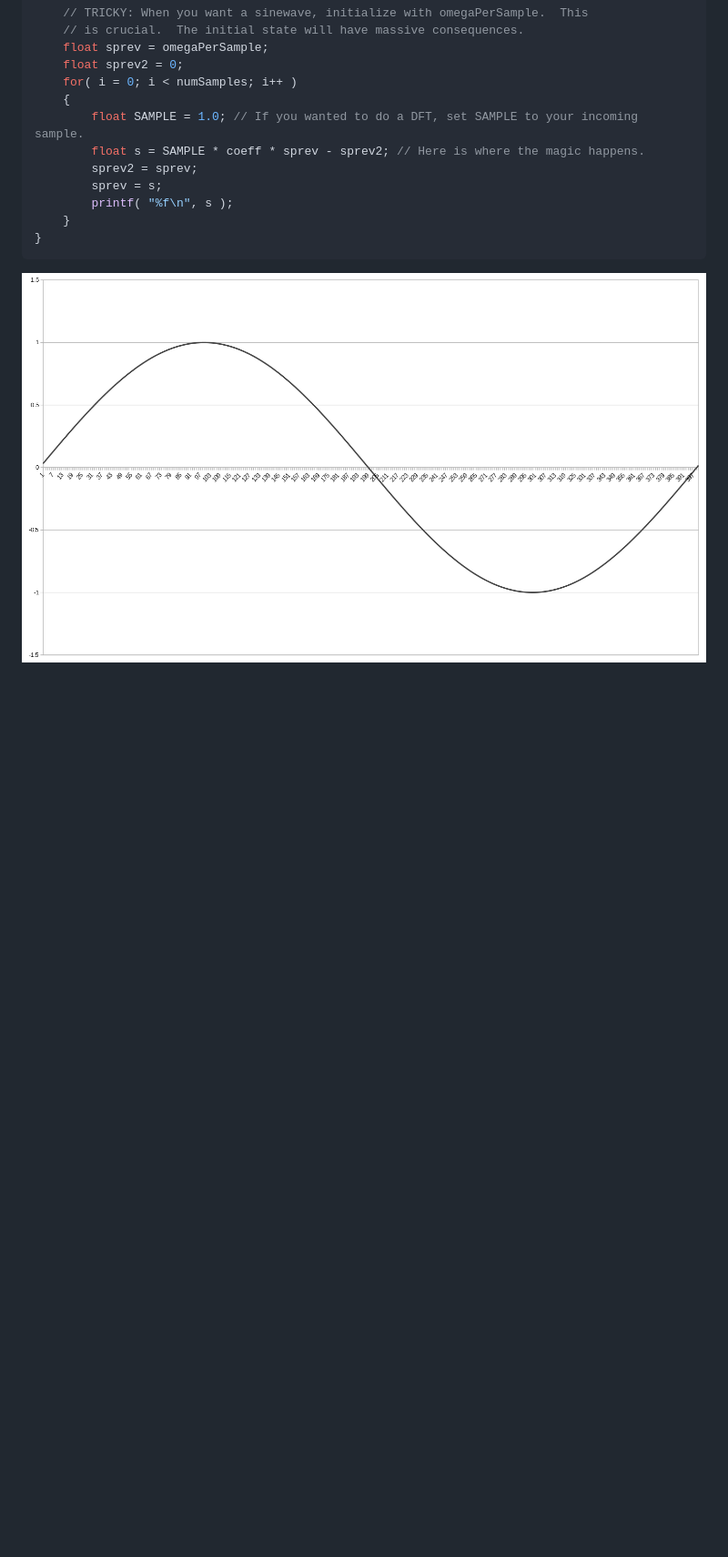
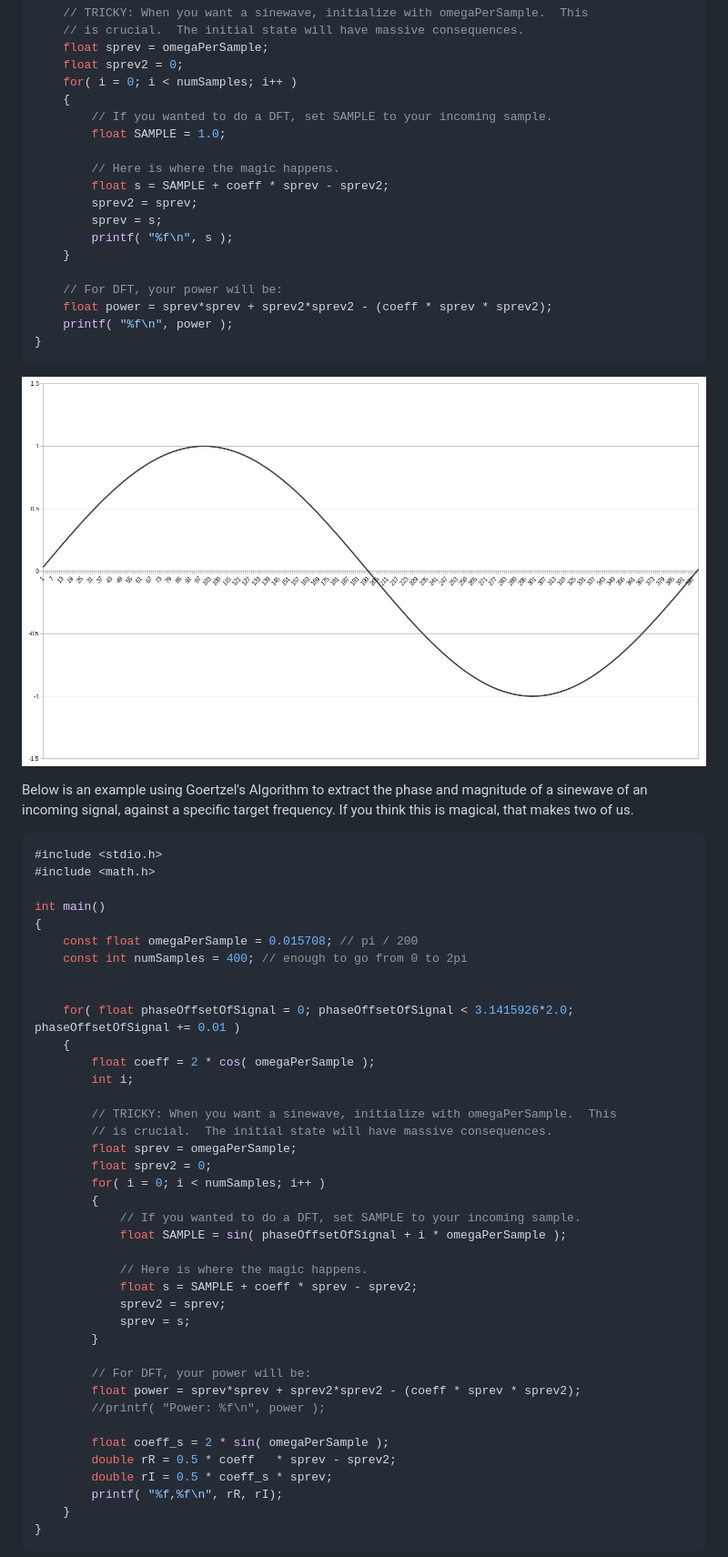
Before and after one commit to cnlohr/cnlohr_tricks, a Markdown page: README.md, the part around one of its changes. Shown at 91% size. Drawn GitHub-style; blank space fills up the shorter version.

Commit message:
Add another goertzels example

````diff
--- a/README.md
+++ b/README.md
@@ -114,12 +121,19 @@ int main()
 	float sprev2 = 0;
 	for( i = 0; i < numSamples; i++ )
 	{
-		float SAMPLE = 1.0; // If you wanted to do a DFT, set SAMPLE to your incoming sample.
-		float s = SAMPLE * coeff * sprev - sprev2; // Here is where the magic happens.
+		// If you wanted to do a DFT, set SAMPLE to your incoming sample.
+		float SAMPLE = 1.0;
+
+		// Here is where the magic happens.
+		float s = SAMPLE + coeff * sprev - sprev2;
 		sprev2 = sprev;
 		sprev = s;
 		printf( "%f\n", s );
 	}
+
+	// For DFT, your power will be:
+	float power = sprev*sprev + sprev2*sprev2 - (coeff * sprev * sprev2);
+	printf( "%f\n", power );
 }
 ```
 
@@ -127 +141,45 @@ int main()
 
+Below is an example using Goertzel's Algorithm to extract the phase and magnitude of a sinewave of an incoming signal, against a specific target frequency. If you think this is magical, that makes two of us.
+
+```c
+#include <stdio.h>
+#include <math.h>
+
+int main()
+{
+	const float omegaPerSample = 0.015708; // pi / 200
+	const int numSamples = 400; // enough to go from 0 to 2pi
+
+
+	for( float phaseOffsetOfSignal = 0; phaseOffsetOfSignal < 3.1415926*2.0; phaseOffsetOfSignal += 0.01 )
+	{
+		float coeff = 2 * cos( omegaPerSample );
+		int i;
+
+		// TRICKY: When you want a sinewave, initialize with omegaPerSample.  This
+		// is crucial.  The initial state will have massive consequences.
+		float sprev = omegaPerSample;
+		float sprev2 = 0;
+		for( i = 0; i < numSamples; i++ )
+		{
+			// If you wanted to do a DFT, set SAMPLE to your incoming sample.
+			float SAMPLE = sin( phaseOffsetOfSignal + i * omegaPerSample );
+
+			// Here is where the magic happens.
+			float s = SAMPLE + coeff * sprev - sprev2;
+			sprev2 = sprev;
+			sprev = s;
+		}
+
+		// For DFT, your power will be:
+		float power = sprev*sprev + sprev2*sprev2 - (coeff * sprev * sprev2);
+		//printf( "Power: %f\n", power );
+
+		float coeff_s = 2 * sin( omegaPerSample );
+		double rR = 0.5 * coeff   * sprev - sprev2;
+		double rI = 0.5 * coeff_s * sprev;
+		printf( "%f,%f\n", rR, rI);
+	}
+}
+```
+
````
Also changed, not shown: other parts of README.md (+9 -1 lines), media/goertzels1.png (added).
